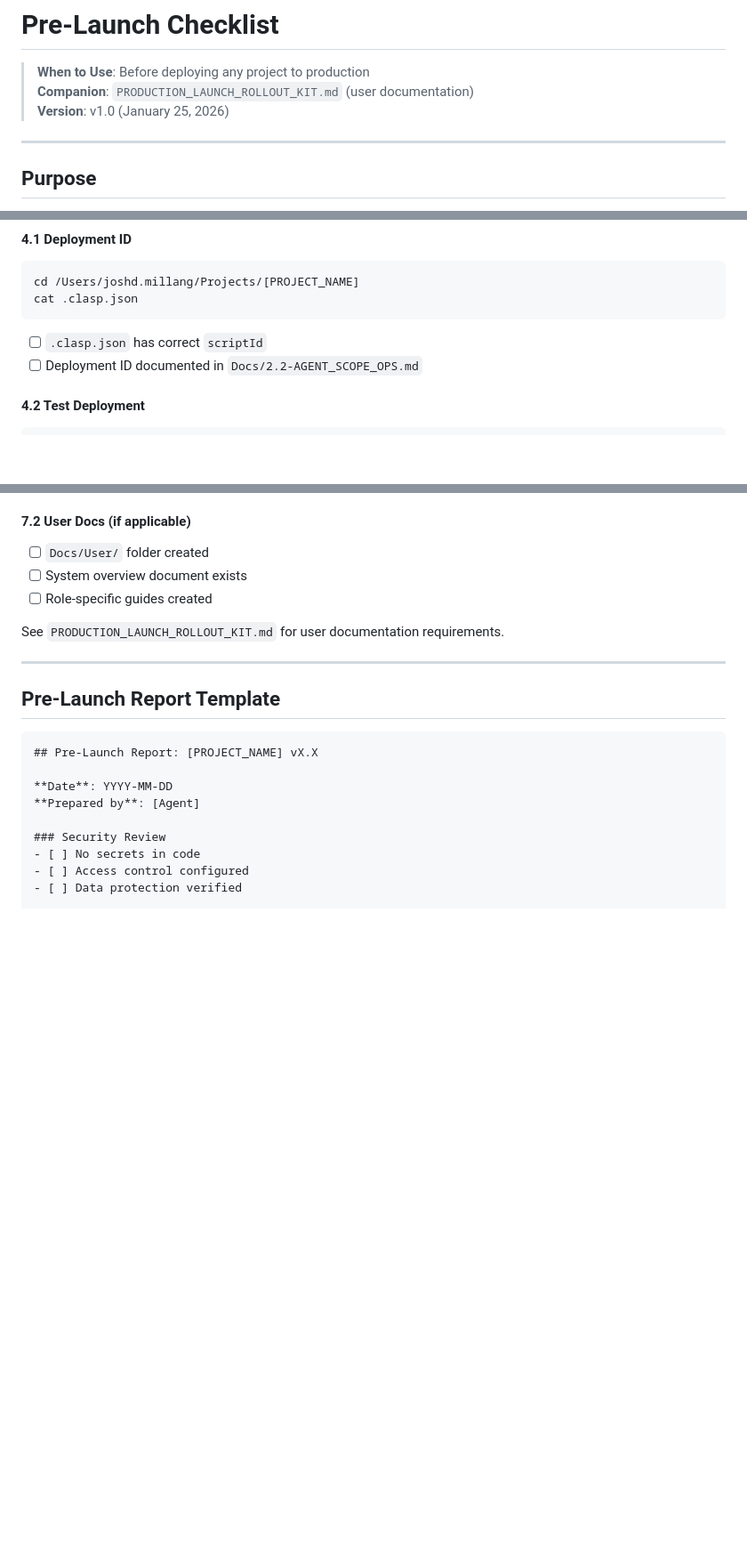
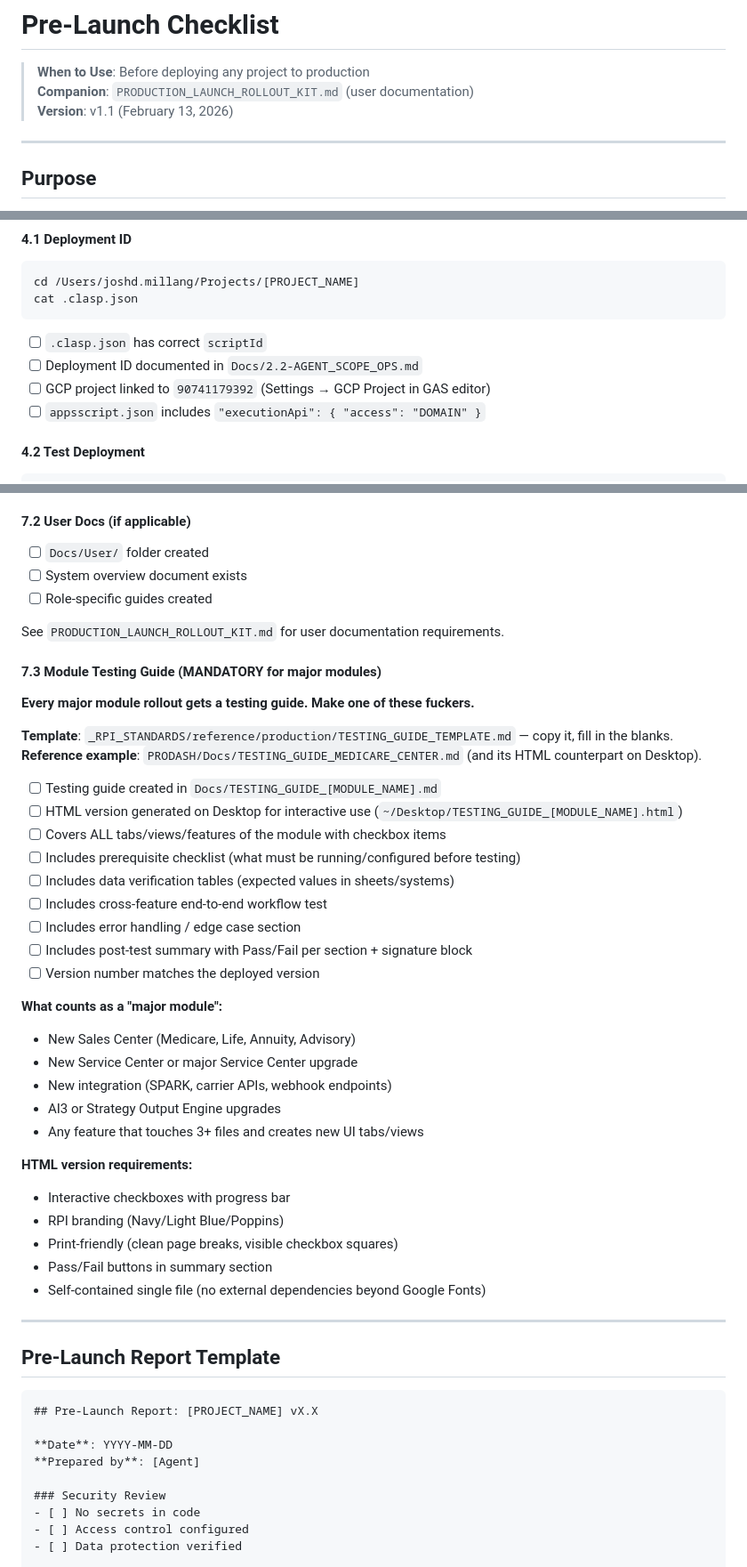
Before and after one commit to retirementprotectors/RPI-Standards, a Markdown page: reference/production/PRE_LAUNCH_CHECKLIST.md, 3 parts joined by grey strips. Shown at 89% size. GitHub-like rendering; blank space fills up the shorter version.

```diff
--- a/reference/production/PRE_LAUNCH_CHECKLIST.md
+++ b/reference/production/PRE_LAUNCH_CHECKLIST.md
@@ -2,7 +2,7 @@
 
 > **When to Use**: Before deploying any project to production
 > **Companion**: `PRODUCTION_LAUNCH_ROLLOUT_KIT.md` (user documentation)
-> **Version**: v1.0 (January 25, 2026)
+> **Version**: v1.1 (February 13, 2026)
 
 ---
 
@@ -127,6 +127,8 @@ cat .clasp.json
 
 - [ ] `.clasp.json` has correct `scriptId`
 - [ ] Deployment ID documented in `Docs/2.2-AGENT_SCOPE_OPS.md`
+- [ ] GCP project linked to `90741179392` (Settings → GCP Project in GAS editor)
+- [ ] `appsscript.json` includes `"executionApi": { "access": "DOMAIN" }`
 
 #### 4.2 Test Deployment
 
@@ -212,6 +214,37 @@ NODE_TLS_REJECT_UNAUTHORIZED=0 clasp deploy -i [DEPLOYMENT_ID] -V [PREVIOUS_VERS
 
 See `PRODUCTION_LAUNCH_ROLLOUT_KIT.md` for user documentation requirements.
 
+#### 7.3 Module Testing Guide (MANDATORY for major modules)
+
+**Every major module rollout gets a testing guide. Make one of these fuckers.**
+
+**Template**: `_RPI_STANDARDS/reference/production/TESTING_GUIDE_TEMPLATE.md` — copy it, fill in the blanks.
+**Reference example**: `PRODASH/Docs/TESTING_GUIDE_MEDICARE_CENTER.md` (and its HTML counterpart on Desktop).
+
+- [ ] Testing guide created in `Docs/TESTING_GUIDE_[MODULE_NAME].md`
+- [ ] HTML version generated on Desktop for interactive use (`~/Desktop/TESTING_GUIDE_[MODULE_NAME].html`)
+- [ ] Covers ALL tabs/views/features of the module with checkbox items
+- [ ] Includes prerequisite checklist (what must be running/configured before testing)
+- [ ] Includes data verification tables (expected values in sheets/systems)
+- [ ] Includes cross-feature end-to-end workflow test
+- [ ] Includes error handling / edge case section
+- [ ] Includes post-test summary with Pass/Fail per section + signature block
+- [ ] Version number matches the deployed version
+
+**What counts as a "major module":**
+- New Sales Center (Medicare, Life, Annuity, Advisory)
+- New Service Center or major Service Center upgrade
+- New integration (SPARK, carrier APIs, webhook endpoints)
+- AI3 or Strategy Output Engine upgrades
+- Any feature that touches 3+ files and creates new UI tabs/views
+
+**HTML version requirements:**
+- Interactive checkboxes with progress bar
+- RPI branding (Navy/Light Blue/Poppins)
+- Print-friendly (clean page breaks, visible checkbox squares)
+- Pass/Fail buttons in summary section
+- Self-contained single file (no external dependencies beyond Google Fonts)
+
 ---
 
 ## Pre-Launch Report Template
```
Also changed, not shown: other parts of reference/production/PRE_LAUNCH_CHECKLIST.md (+2 -0 lines), reference/production/TESTING_GUIDE_TEMPLATE.md (added, +275 -0 lines).
